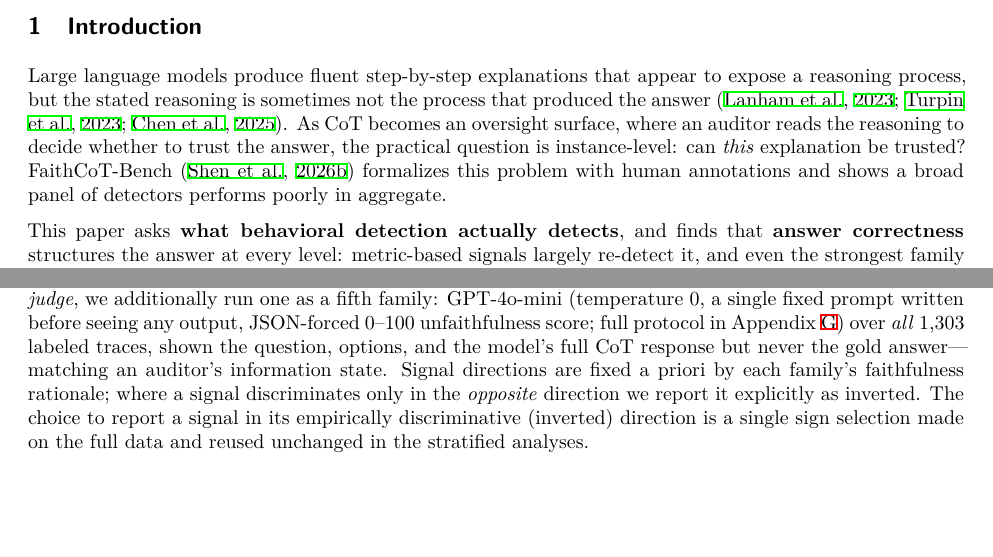
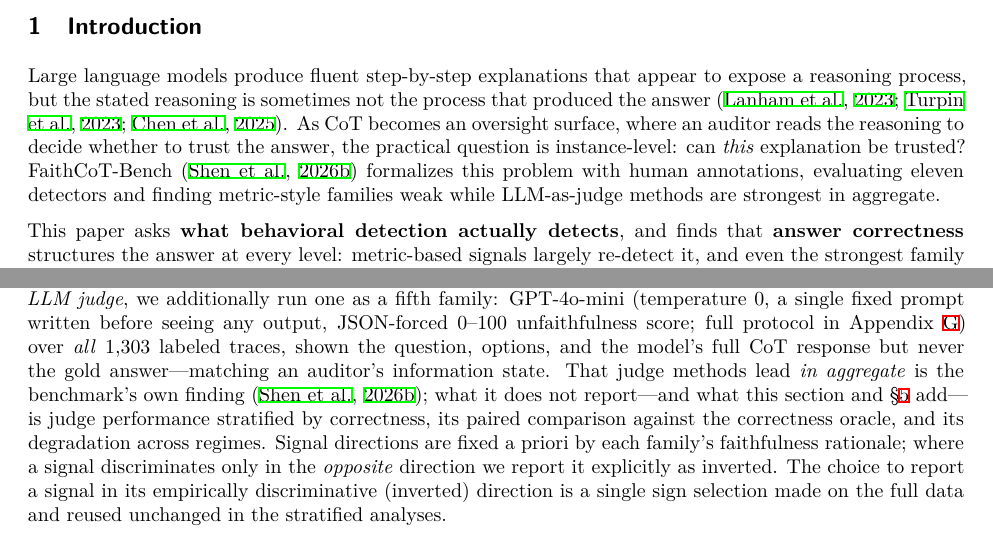
Before and after one commit to SuramyaAngdembay/UR2PHD-Faithful-folks, a LaTeX paper (paper/tmlr/main.tex): two parts of pages 1 and 5 of 20, joined at a grey line, cut so that both start at the same text, the shorter picture padded with empty space. The pictures show the PDF file paper/tmlr/main.pdf that the author committed with the source.

Commit message:
GPT round-7 (novelty positioning) adjudicated. VERIFIED its key claim TRUE: FaithCoT-Bench body reports LLM-as-judge decisively strongest in aggregate (F1 65-77, >30% over other paradigms) - our intro summary ('broad panel performs poorly in aggregate') was INACCURATE and hid the prior-work fact; fixed to accurate summary + added S4 positioning sentence (benchmark's finding is aggregate; ours adds correctness stratification, paired oracle comparison, degradation test). Rejected: repositioning/retitle (main title already leads with the novel claim 'Two Regimes'; TMLR explicitly excludes novelty as rejection grounds; the review itself concedes the paper is scoped correctly everywhere and its recommended story is our existing S1 roadmap)

```diff
--- a/paper/tmlr/main.tex
+++ b/paper/tmlr/main.tex
@@ -47,7 +47,7 @@ Chain-of-thought (CoT) explanations support oversight only if they are \emph{fai
 
 \section{Introduction}
 
-Large language models produce fluent step-by-step explanations that appear to expose a reasoning process, but the stated reasoning is sometimes not the process that produced the answer \citep{lanham2023measuring,turpin2023language,chen2025reasoning}. As CoT becomes an oversight surface, where an auditor reads the reasoning to decide whether to trust the answer, the practical question is instance-level: can \emph{this} explanation be trusted? FaithCoT-Bench \citep{shen2026faithcot} formalizes this problem with human annotations and shows a broad panel of detectors performs poorly in aggregate.
+Large language models produce fluent step-by-step explanations that appear to expose a reasoning process, but the stated reasoning is sometimes not the process that produced the answer \citep{lanham2023measuring,turpin2023language,chen2025reasoning}. As CoT becomes an oversight surface, where an auditor reads the reasoning to decide whether to trust the answer, the practical question is instance-level: can \emph{this} explanation be trusted? FaithCoT-Bench \citep{shen2026faithcot} formalizes this problem with human annotations, evaluating eleven detectors and finding metric-style families weak while LLM-as-judge methods are strongest in aggregate.
 
 This paper asks \textbf{what behavioral detection actually detects}, and finds that \textbf{answer correctness} structures the answer at every level: metric-based signals largely re-detect it, and even the strongest family we test---a prompted LLM judge---degrades precisely where models are wrong. Concurrent 2026 work also reads unfaithfulness from model internals (\S\ref{sec:related}); what distinguishes this paper is stratifying \emph{human-annotated} detection by correctness and transfer-validating constructed testbeds against those annotations. Figure~\ref{fig:overview} summarizes the argument; Figure~\ref{fig:example} shows the motivating phenomenon: the same model, on the same problem, fails cleanly; handed a hint, it produces a locally flawless derivation of the hinted answer without mentioning the hint. Nothing on the surface distinguishes that trace from genuine reasoning. We proceed as follows.
 
@@ -157,7 +157,7 @@ higher meaning the final answer depends on more of its stated steps (we use the
 \begin{equation}\label{eq:pi}
 \mathrm{PI}(x) \;=\; \frac{1}{T-1}\sum_{t=2}^{T}\bigl\lVert p_t - p_{t-1}\bigr\rVert_1,
 \end{equation}
-an answer-tracing variant: the mean $L_1$ change between successive prefixes' answer distributions. The four families above are algorithmic; because behavioral monitoring in practice often means \emph{prompting an LLM judge}, we additionally run one as a fifth family: GPT-4o-mini (temperature 0, a single fixed prompt written before seeing any output, JSON-forced 0--100 unfaithfulness score; full protocol in Appendix~\ref{app:defs}) over \emph{all} 1{,}303 labeled traces, shown the question, options, and the model's full CoT response but never the gold answer---matching an auditor's information state. Signal directions are fixed a priori by each family's faithfulness rationale; where a signal discriminates only in the \emph{opposite} direction we report it explicitly as inverted. The choice to report a signal in its empirically discriminative (inverted) direction is a single sign selection made on the full data and reused unchanged in the stratified analyses.
+an answer-tracing variant: the mean $L_1$ change between successive prefixes' answer distributions. The four families above are algorithmic; because behavioral monitoring in practice often means \emph{prompting an LLM judge}, we additionally run one as a fifth family: GPT-4o-mini (temperature 0, a single fixed prompt written before seeing any output, JSON-forced 0--100 unfaithfulness score; full protocol in Appendix~\ref{app:defs}) over \emph{all} 1{,}303 labeled traces, shown the question, options, and the model's full CoT response but never the gold answer---matching an auditor's information state. That judge methods lead \emph{in aggregate} is the benchmark's own finding \citep{shen2026faithcot}; what it does not report---and what this section and \S\ref{sec:regimes} add---is judge performance stratified by correctness, its paired comparison against the correctness oracle, and its degradation across regimes. Signal directions are fixed a priori by each family's faithfulness rationale; where a signal discriminates only in the \emph{opposite} direction we report it explicitly as inverted. The choice to report a signal in its empirically discriminative (inverted) direction is a single sign selection made on the full data and reused unchanged in the stratified analyses.
 
 \begin{table}[t]
 \centering
```
Also changed, not shown: paper/tmlr/main.pdf.
